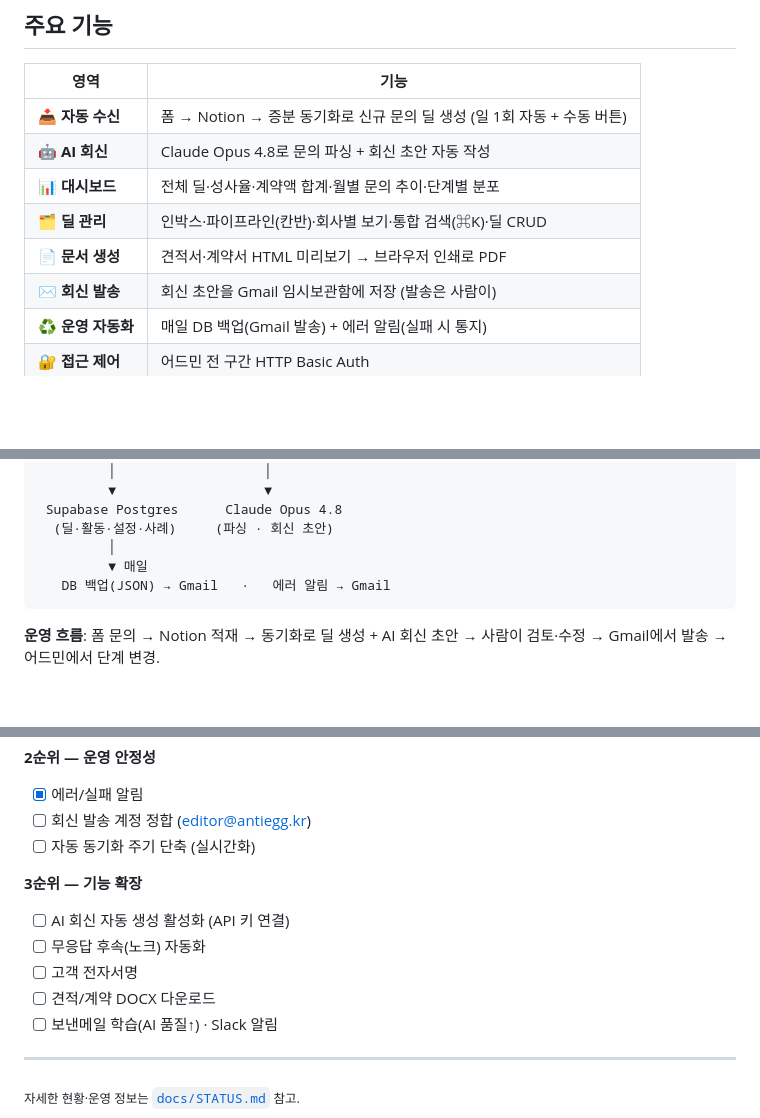
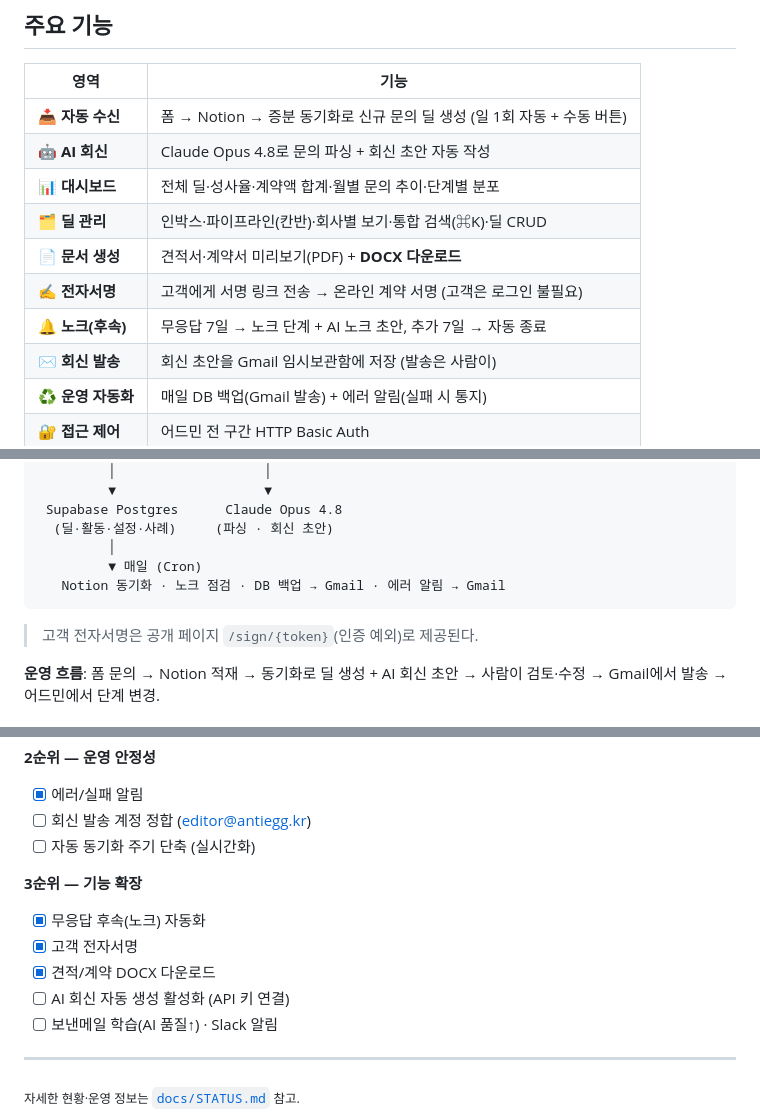
Before and after one commit to nmwc-ai/-b2b-admin-ai, a Markdown page: README.md, 3 parts joined by grey strips. Drawn GitHub-style; blank space fills up the shorter version.

Commit message:
docs: README에 이번주 기능 반영 (노크 자동화·전자서명·DOCX 다운로드)
Co-Authored-By: Claude Opus 4.8 (1M context) <noreply@anthropic.com>

````diff
--- a/README.md
+++ b/README.md
@@ -28,7 +29,9 @@ ANTIEGG의 B2B 제휴·도입 문의가 점점 늘면서, 문의 접수부터
 | 🤖 **AI 회신** | Claude Opus 4.8로 문의 파싱 + 회신 초안 자동 작성 |
 | 📊 **대시보드** | 전체 딜·성사율·계약액 합계·월별 문의 추이·단계별 분포 |
 | 🗂 **딜 관리** | 인박스·파이프라인(칸반)·회사별 보기·통합 검색(⌘K)·딜 CRUD |
-| 📄 **문서 생성** | 견적서·계약서 HTML 미리보기 → 브라우저 인쇄로 PDF |
+| 📄 **문서 생성** | 견적서·계약서 미리보기(PDF) + **DOCX 다운로드** |
+| ✍️ **전자서명** | 고객에게 서명 링크 전송 → 온라인 계약 서명 (고객은 로그인 불필요) |
+| 🔔 **노크(후속)** | 무응답 7일 → 노크 단계 + AI 노크 초안, 추가 7일 → 자동 종료 |
 | ✉️ **회신 발송** | 회신 초안을 Gmail 임시보관함에 저장 (발송은 사람이) |
 | ♻️ **운영 자동화** | 매일 DB 백업(Gmail 발송) + 에러 알림(실패 시 통지) |
 | 🔐 **접근 제어** | 어드민 전 구간 HTTP Basic Auth |
@@ -62,9 +65,11 @@ ANTIEGG의 B2B 제휴·도입 문의가 점점 늘면서, 문의 접수부터
  Supabase Postgres      Claude Opus 4.8
   (딜·활동·설정·사례)     (파싱 · 회신 초안)
          │
-         ▼ 매일
-   DB 백업(JSON) → Gmail   ·   에러 알림 → Gmail
+         ▼ 매일 (Cron)
+   Notion 동기화 · 노크 점검 · DB 백업 → Gmail · 에러 알림 → Gmail
 ```
+
+> 고객 전자서명은 공개 페이지 `/sign/{token}`(인증 예외)로 제공된다.
 
 **운영 흐름**: 폼 문의 → Notion 적재 → 동기화로 딜 생성 + AI 회신 초안 → 사람이 검토·수정 →
 Gmail에서 발송 → 어드민에서 단계 변경.
@@ -88,10 +93,10 @@ Gmail에서 발송 → 어드민에서 단계 변경.
 - [ ] 자동 동기화 주기 단축 (실시간화)
 
 **3순위 — 기능 확장**
+- [x] 무응답 후속(노크) 자동화
+- [x] 고객 전자서명
+- [x] 견적/계약 DOCX 다운로드
 - [ ] AI 회신 자동 생성 활성화 (API 키 연결)
-- [ ] 무응답 후속(노크) 자동화
-- [ ] 고객 전자서명
-- [ ] 견적/계약 DOCX 다운로드
 - [ ] 보낸메일 학습(AI 품질↑) · Slack 알림
 
 ---
````
Also changed, not shown: other parts of README.md (+2 -1 lines).
